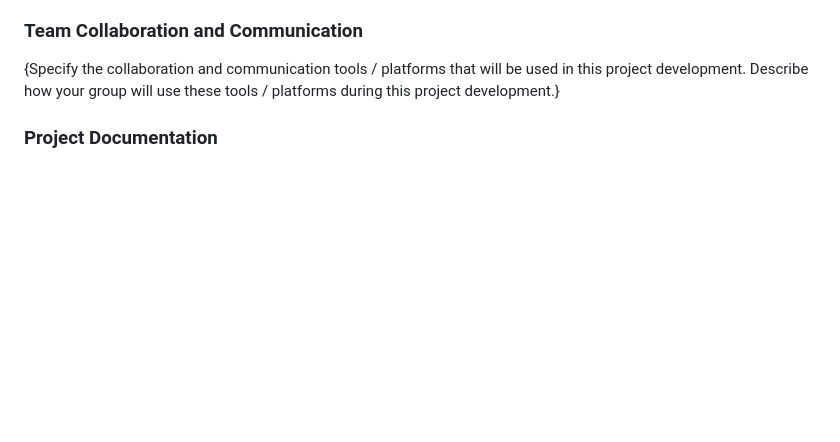
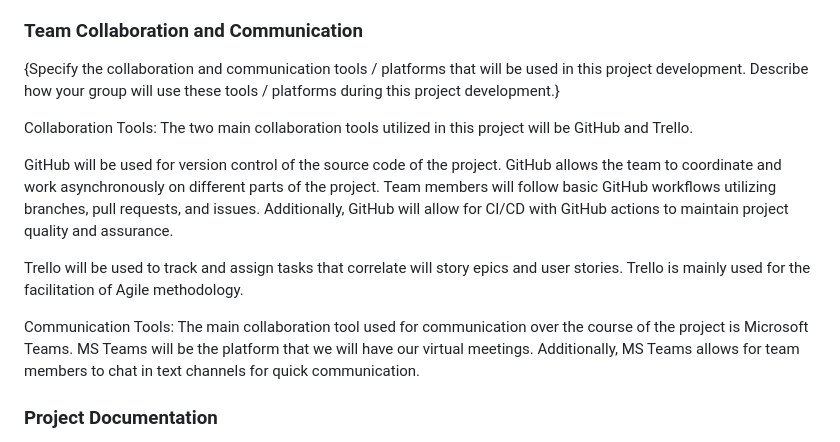
Before and after one commit to cpgeersen/Book-Tracker, a Markdown page: docs/Project Development Plan.md, the part around the change. Drawn GitHub-style; blank space fills up the shorter version.

Commit message:
add: initial project collab/comm

```diff
--- a/docs/Project Development Plan.md
+++ b/docs/Project Development Plan.md
@@ -135,6 +135,21 @@ Personnel:
 {Specify the collaboration and communication tools / platforms that will be used in this project development.
 Describe how your group will use these tools / platforms during this project development.}
 
+Collaboration Tools: The two main collaboration tools utilized in this project will be GitHub and Trello.
+
+GitHub will be used for version control of the source code of the project. GitHub allows the team to coordinate
+and work asynchronously on different parts of the project. Team members will follow basic GitHub workflows utilizing
+branches, pull requests, and issues. Additionally, GitHub will allow for CI/CD with GitHub actions to maintain project
+quality and assurance.
+
+Trello will be used to track and assign tasks that correlate will story epics and user stories. Trello is mainly
+used for the facilitation of Agile methodology.
+
+Communication Tools:
+The main collaboration tool used for communication over the course of the project is Microsoft Teams. MS Teams will
+be the platform that we will have our virtual meetings. Additionally, MS Teams allows for team members to chat in
+text channels for quick communication.
+
 ### Project Documentation
 {Specify the documentation tools / platforms that will be used in this project development.
 Describe how your group will use these tools / platforms during this project development.
```
